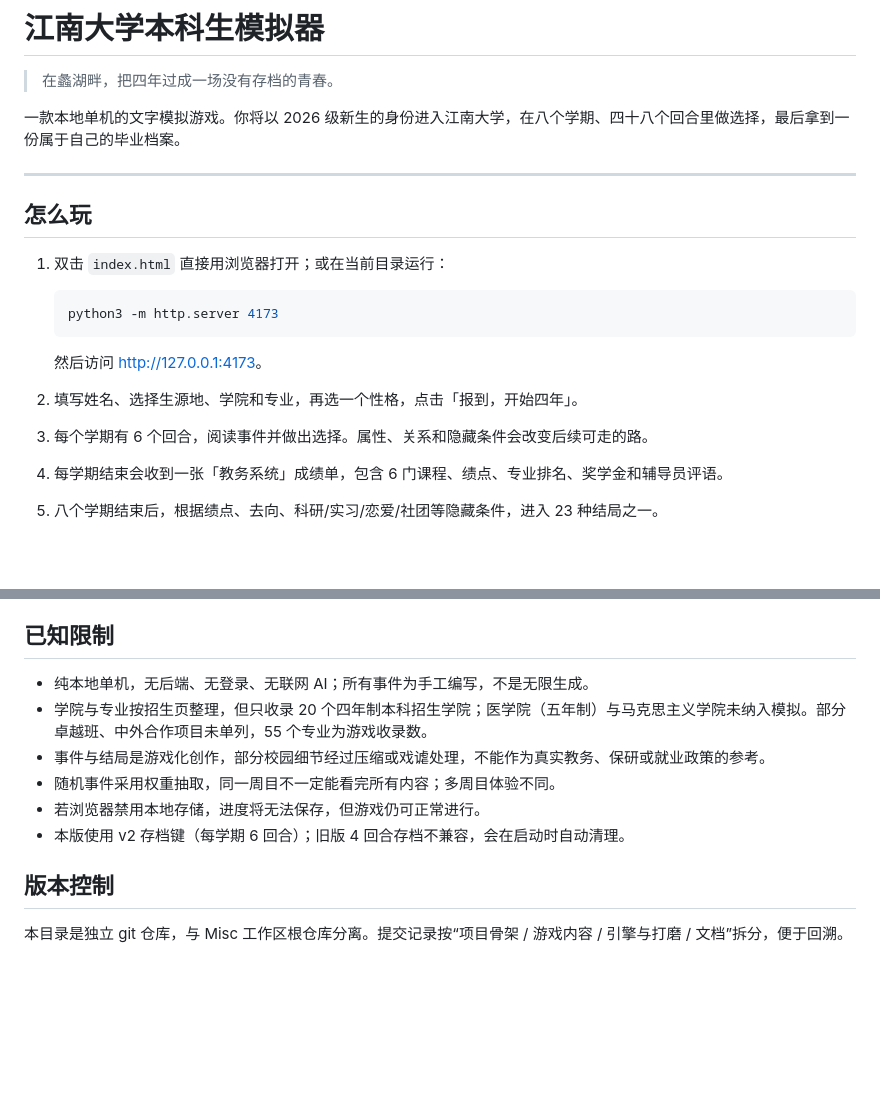
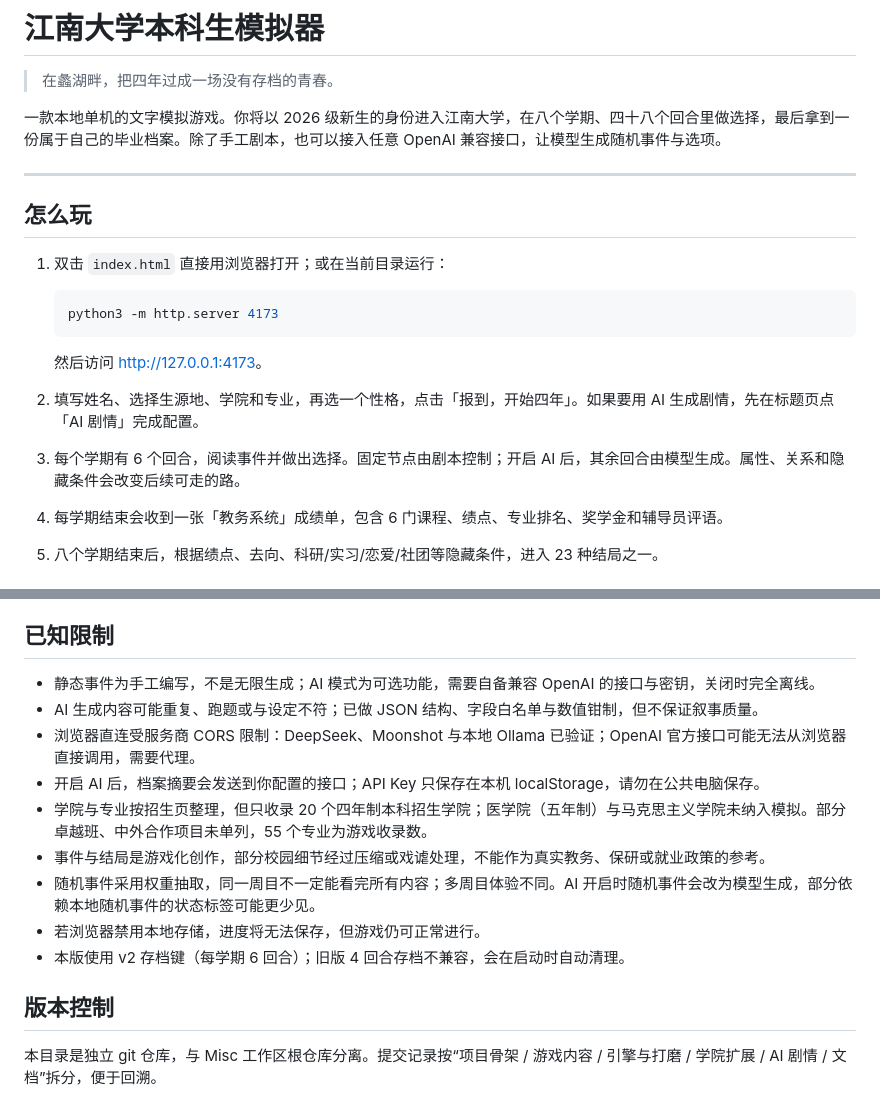
Before and after one commit to d4yt1m3/ReJNU, a Markdown page: README.md, 2 parts joined by grey strips. GitHub-like rendering; blank space fills up the shorter version.

```diff
--- a/README.md
+++ b/README.md
@@ -2,7 +2,7 @@
 
 > 在蠡湖畔，把四年过成一场没有存档的青春。
 
-一款本地单机的文字模拟游戏。你将以 2026 级新生的身份进入江南大学，在八个学期、四十八个回合里做选择，最后拿到一份属于自己的毕业档案。
+一款本地单机的文字模拟游戏。你将以 2026 级新生的身份进入江南大学，在八个学期、四十八个回合里做选择，最后拿到一份属于自己的毕业档案。除了手工剧本，也可以接入任意 OpenAI 兼容接口，让模型生成随机事件与选项。
 
 ---
 
@@ -16,8 +16,8 @@
 
    然后访问 <http://127.0.0.1:4173>。
 
-2. 填写姓名、选择生源地、学院和专业，再选一个性格，点击「报到，开始四年」。
-3. 每个学期有 6 个回合，阅读事件并做出选择。属性、关系和隐藏条件会改变后续可走的路。
+2. 填写姓名、选择生源地、学院和专业，再选一个性格，点击「报到，开始四年」。如果要用 AI 生成剧情，先在标题页点「AI 剧情」完成配置。
+3. 每个学期有 6 个回合，阅读事件并做出选择。固定节点由剧本控制；开启 AI 后，其余回合由模型生成。属性、关系和隐藏条件会改变后续可走的路。
 4. 每学期结束会收到一张「教务系统」成绩单，包含 6 门课程、绩点、专业排名、奖学金和辅导员评语。
 5. 八个学期结束后，根据绩点、去向、科研/实习/恋爱/社团等隐藏条件，进入 23 种结局之一。
 
@@ -78,13 +100,16 @@
 
 ## 已知限制
 
-- 纯本地单机，无后端、无登录、无联网 AI；所有事件为手工编写，不是无限生成。
+- 静态事件为手工编写，不是无限生成；AI 模式为可选功能，需要自备兼容 OpenAI 的接口与密钥，关闭时完全离线。
+- AI 生成内容可能重复、跑题或与设定不符；已做 JSON 结构、字段白名单与数值钳制，但不保证叙事质量。
+- 浏览器直连受服务商 CORS 限制：DeepSeek、Moonshot 与本地 Ollama 已验证；OpenAI 官方接口可能无法从浏览器直接调用，需要代理。
+- 开启 AI 后，档案摘要会发送到你配置的接口；API Key 只保存在本机 localStorage，请勿在公共电脑保存。
 - 学院与专业按招生页整理，但只收录 20 个四年制本科招生学院；医学院（五年制）与马克思主义学院未纳入模拟。部分卓越班、中外合作项目未单列，55 个专业为游戏收录数。
 - 事件与结局是游戏化创作，部分校园细节经过压缩或戏谑处理，不能作为真实教务、保研或就业政策的参考。
-- 随机事件采用权重抽取，同一周目不一定能看完所有内容；多周目体验不同。
+- 随机事件采用权重抽取，同一周目不一定能看完所有内容；多周目体验不同。AI 开启时随机事件会改为模型生成，部分依赖本地随机事件的状态标签可能更少见。
 - 若浏览器禁用本地存储，进度将无法保存，但游戏仍可正常进行。
 - 本版使用 v2 存档键（每学期 6 回合）；旧版 4 回合存档不兼容，会在启动时自动清理。
 
 ## 版本控制
 
-本目录是独立 git 仓库，与 Misc 工作区根仓库分离。提交记录按“项目骨架 / 游戏内容 / 引擎与打磨 / 文档”拆分，便于回溯。
+本目录是独立 git 仓库，与 Misc 工作区根仓库分离。提交记录按“项目骨架 / 游戏内容 / 引擎与打磨 / 学院扩展 / AI 剧情 / 文档”拆分，便于回溯。
```
Also changed, not shown: other parts of README.md (+23 -1 lines).
